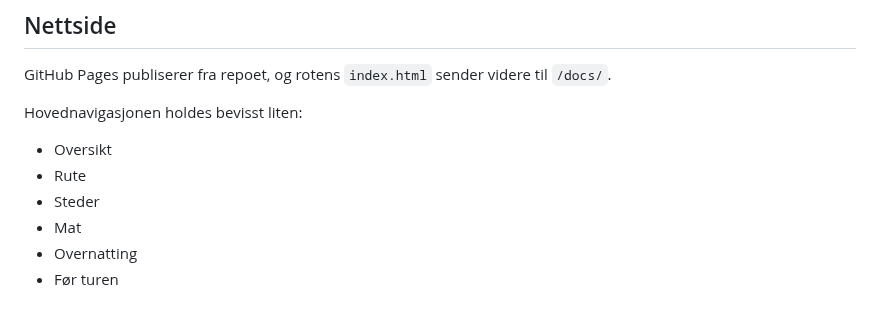
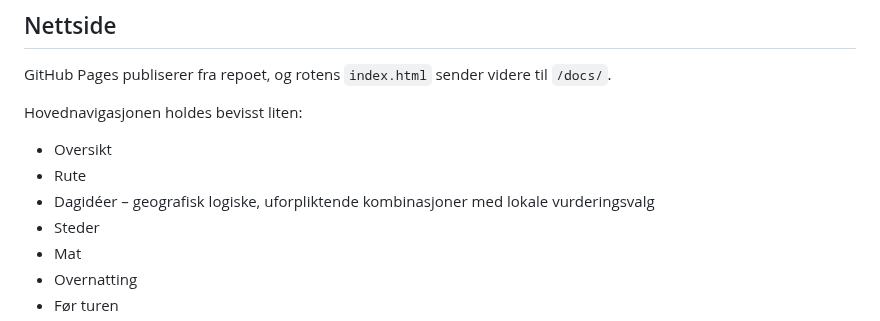
Before and after one commit to MKarthum/japan-2027, a Markdown page: README.md, the part around the change. GitHub-like rendering.

Commit message:
Document lean inspiration model and browser-local decision privacy

```diff
--- a/README.md
+++ b/README.md
@@ -14,6 +14,7 @@ Hovednavigasjonen holdes bevisst liten:
 
 - Oversikt
 - Rute
+- Dagidéer – geografisk logiske, uforpliktende kombinasjoner med lokale vurderingsvalg
 - Steder
 - Mat
 - Overnatting
```
